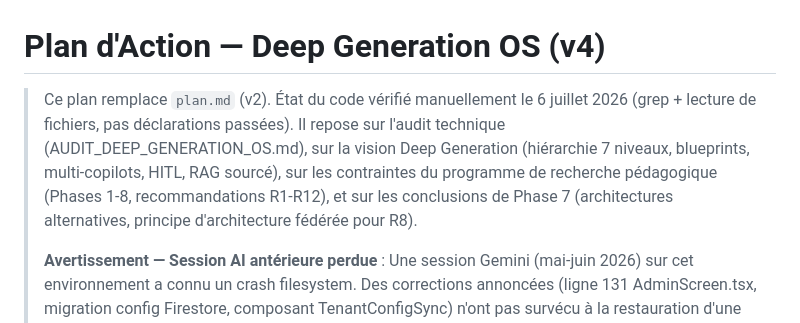
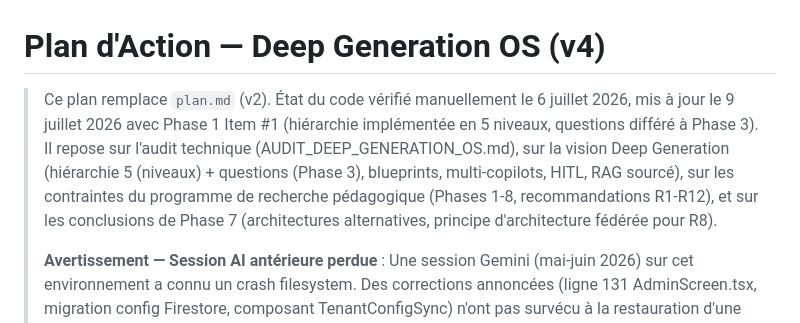
Before and after one commit to bastienp2014-oss/EduForge, a Markdown page: plan.md, the part around the change. Drawn GitHub-style.

```diff
--- a/plan.md
+++ b/plan.md
@@ -1,6 +1,6 @@
 # Plan d'Action — Deep Generation OS (v4)
 
-> Ce plan remplace `plan.md` (v2). État du code vérifié manuellement le 6 juillet 2026 (grep + lecture de fichiers, pas déclarations passées). Il repose sur l'audit technique (AUDIT_DEEP_GENERATION_OS.md), sur la vision Deep Generation (hiérarchie 7 niveaux, blueprints, multi-copilots, HITL, RAG sourcé), sur les contraintes du programme de recherche pédagogique (Phases 1-8, recommandations R1-R12), et sur les conclusions de Phase 7 (architectures alternatives, principe d'architecture fédérée pour R8).
+> Ce plan remplace `plan.md` (v2). État du code vérifié manuellement le 6 juillet 2026, mis à jour le 9 juillet 2026 avec Phase 1 Item #1 (hiérarchie implémentée en 5 niveaux, questions différé à Phase 3). Il repose sur l'audit technique (AUDIT_DEEP_GENERATION_OS.md), sur la vision Deep Generation (hiérarchie 5 (niveaux) + questions (Phase 3), blueprints, multi-copilots, HITL, RAG sourcé), sur les contraintes du programme de recherche pédagogique (Phases 1-8, recommandations R1-R12), et sur les conclusions de Phase 7 (architectures alternatives, principe d'architecture fédérée pour R8).
 >
 > **Avertissement — Session AI antérieure perdue** : Une session Gemini (mai-juin 2026) sur cet environnement a connu un crash filesystem. Des corrections annoncées (ligne 131 AdminScreen.tsx, migration config Firestore, composant TenantConfigSync) n'ont pas survécu à la restauration d'une sauvegarde. Ce plan reflète maintenant l'état **réel vérifiable du dépôt**, pas les affirmations de sessions antérieures.
 >
```
